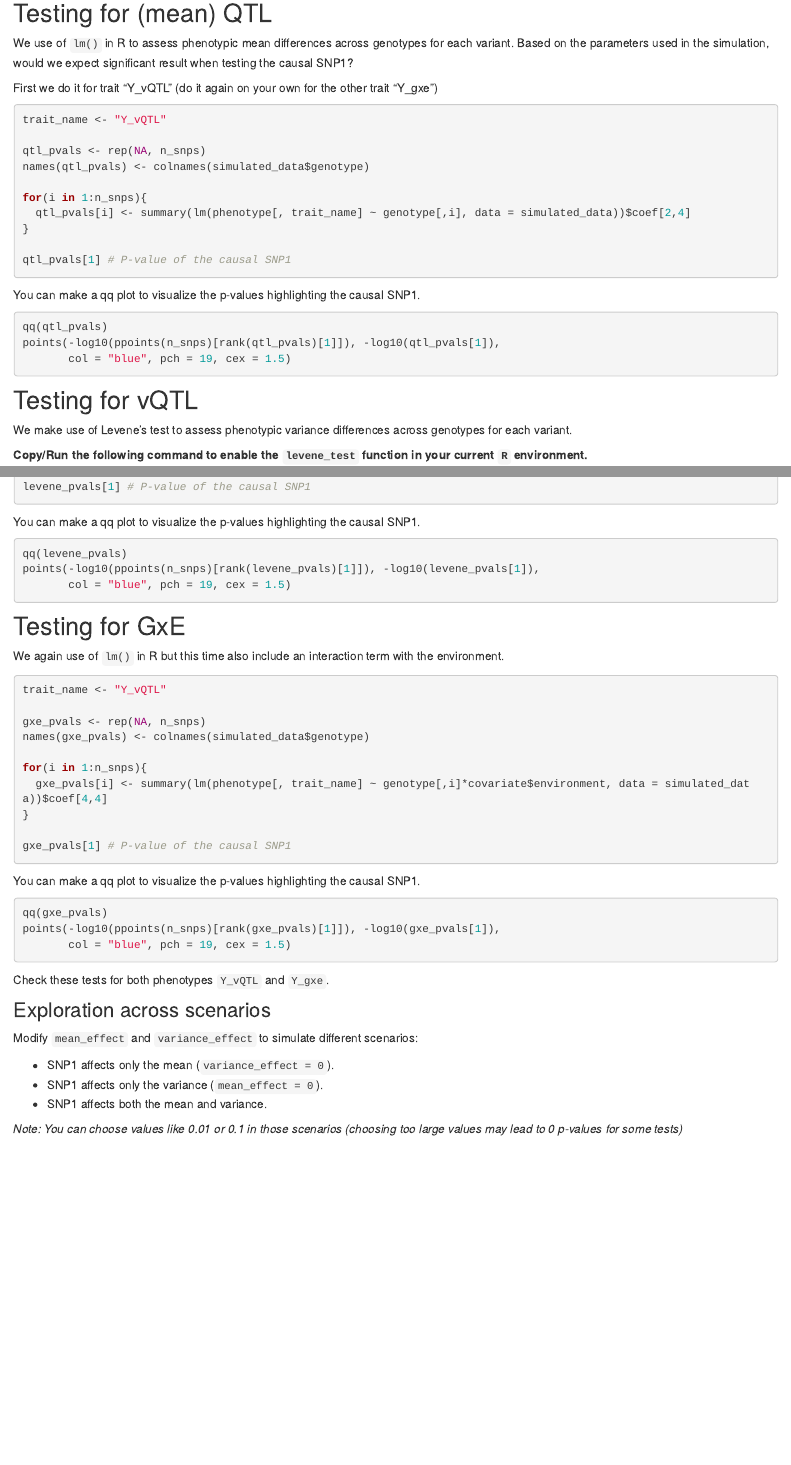
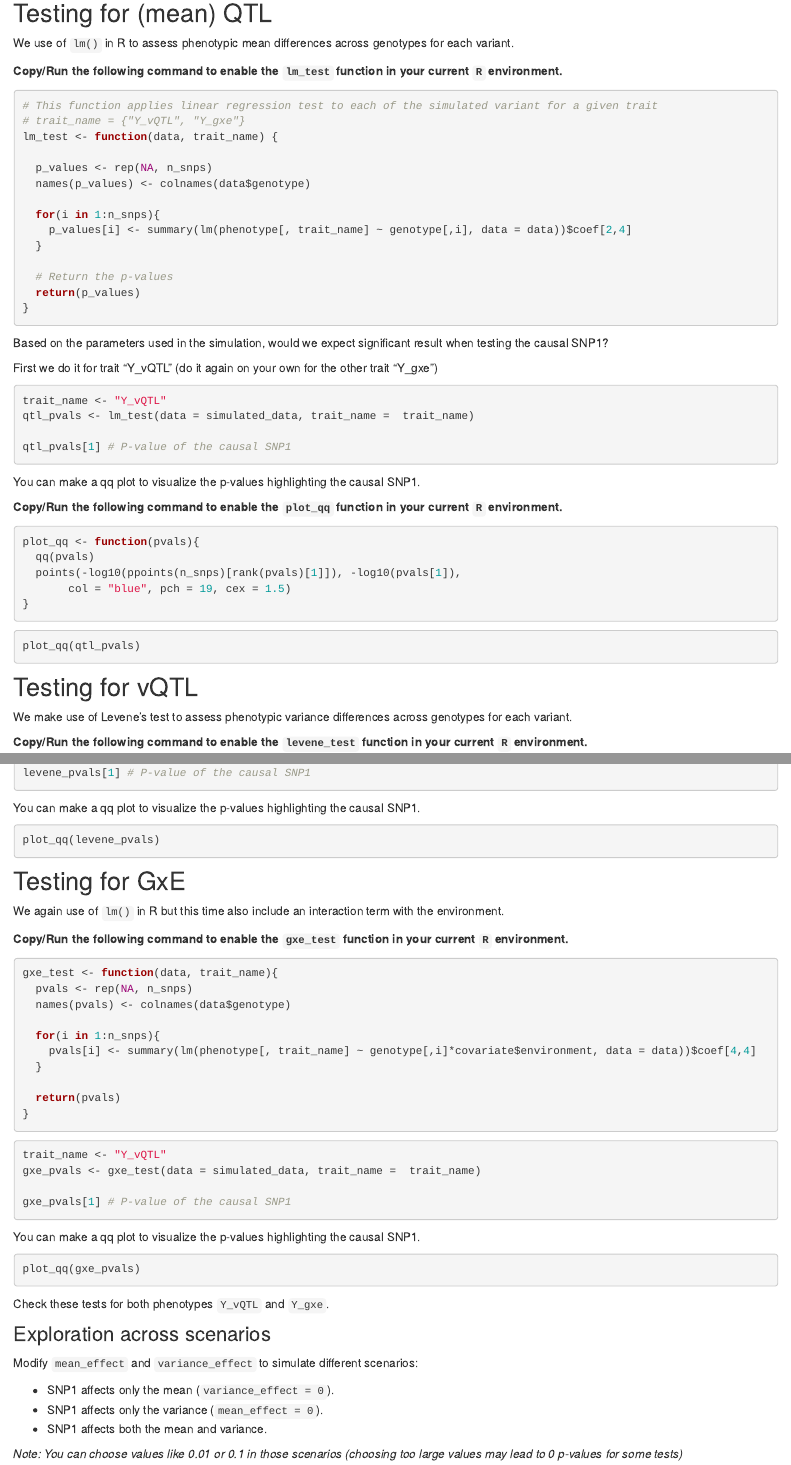
Before and after one commit to joellembatchou/SISG2025_Association_Mapping, an R Markdown document (analysis/QG3_Beyond_Standard_GWAS_practical.Rmd): the page in a window 1100 px wide, from 1660 px down, and a second part further down, joined at a grey line. Rendered offline with R 4.5, knitr and Pandoc, with nearby package versions.

Commit message:
fix problem#5

````diff
--- a/analysis/QG3_Beyond_Standard_GWAS_practical.Rmd
+++ b/analysis/QG3_Beyond_Standard_GWAS_practical.Rmd
@@ -95,27 +95,51 @@ boxplot(phenotype[,trait_name] ~ genotype[,"SNP1"], data = simulated_data,
 
 ## Testing for (mean) QTL
 
-We use of `lm()` in R to assess phenotypic mean differences across genotypes for each variant. Based on the parameters used in the simulation, would we expect significant result when testing the causal SNP1?
+We use of `lm()` in R to assess phenotypic mean differences across genotypes for each variant.
+
+**Copy/Run the following command to enable the `lm_test` function in your current `R` environment.**
+
+```{R, eval=FALSE}
+# This function applies linear regression test to each of the simulated variant for a given trait
+# trait_name = {"Y_vQTL", "Y_gxe"}
+lm_test <- function(data, trait_name) {
+
+  p_values <- rep(NA, n_snps)
+  names(p_values) <- colnames(data$genotype)
+
+  for(i in 1:n_snps){
+    p_values[i] <- summary(lm(phenotype[, trait_name] ~ genotype[,i], data = data))$coef[2,4]
+  }
+
+  # Return the p-values
+  return(p_values)
+}
+```
+
+Based on the parameters used in the simulation, would we expect significant result when testing the causal SNP1?
 
 First we do it for trait "Y_vQTL" (do it again on your own for the other trait "Y_gxe")
 ```{R, eval=FALSE}
 trait_name <- "Y_vQTL"
-
-qtl_pvals <- rep(NA, n_snps)
-names(qtl_pvals) <- colnames(simulated_data$genotype)
-
-for(i in 1:n_snps){
-  qtl_pvals[i] <- summary(lm(phenotype[, trait_name] ~ genotype[,i], data = simulated_data))$coef[2,4]
-}
+qtl_pvals <- lm_test(data = simulated_data, trait_name =  trait_name)
 
 qtl_pvals[1] # P-value of the causal SNP1
 ```
 
 You can make a qq plot to visualize the p-values highlighting the causal SNP1.
+
+**Copy/Run the following command to enable the `plot_qq` function in your current `R` environment.**
+
 ```{R, eval=FALSE}
-qq(qtl_pvals)
-points(-log10(ppoints(n_snps)[rank(qtl_pvals)[1]]), -log10(qtl_pvals[1]),
+plot_qq <- function(pvals){
+  qq(pvals)
+  points(-log10(ppoints(n_snps)[rank(pvals)[1]]), -log10(pvals[1]),
        col = "blue", pch = 19, cex = 1.5)
+}
+```
+
+```{R, eval=FALSE}
+plot_qq(qtl_pvals)
 ```
 
 
@@ -160,35 +184,39 @@ levene_pvals[1] # P-value of the causal SNP1
 
 You can make a qq plot to visualize the p-values highlighting the causal SNP1.
 ```{R, eval=FALSE}
-qq(levene_pvals)
-points(-log10(ppoints(n_snps)[rank(levene_pvals)[1]]), -log10(levene_pvals[1]),
-       col = "blue", pch = 19, cex = 1.5)
+plot_qq(levene_pvals)
 ```
 
 ## Testing for GxE
 
 We again use of `lm()` in R  but this time also include an interaction term with the environment.
 
+**Copy/Run the following command to enable the `gxe_test` function in your current `R` environment.**
+
+```{R, eval=FALSE}
+gxe_test <- function(data, trait_name){
+  pvals <- rep(NA, n_snps)
+  names(pvals) <- colnames(data$genotype)
+
+  for(i in 1:n_snps){
+    pvals[i] <- summary(lm(phenotype[, trait_name] ~ genotype[,i]*covariate$environment, data = data))$coef[4,4]
+  }
+
+  return(pvals)
+}
+```
+
 ```{R, eval=FALSE}
 trait_name <- "Y_vQTL"
-
-gxe_pvals <- rep(NA, n_snps)
-names(gxe_pvals) <- colnames(simulated_data$genotype)
-
-for(i in 1:n_snps){
-  gxe_pvals[i] <- summary(lm(phenotype[, trait_name] ~ genotype[,i]*covariate$environment, data = simulated_data))$coef[4,4]
-}
+gxe_pvals <- gxe_test(data = simulated_data, trait_name =  trait_name)
 
 gxe_pvals[1] # P-value of the causal SNP1
 ```
 
 You can make a qq plot to visualize the p-values highlighting the causal SNP1.
 ```{R, eval=FALSE}
-qq(gxe_pvals)
-points(-log10(ppoints(n_snps)[rank(gxe_pvals)[1]]), -log10(gxe_pvals[1]),
-       col = "blue", pch = 19, cex = 1.5)
+plot_qq(gxe_pvals)
 ```
-
 
 Check these tests for both phenotypes `Y_vQTL` and `Y_gxe`.
 
````
